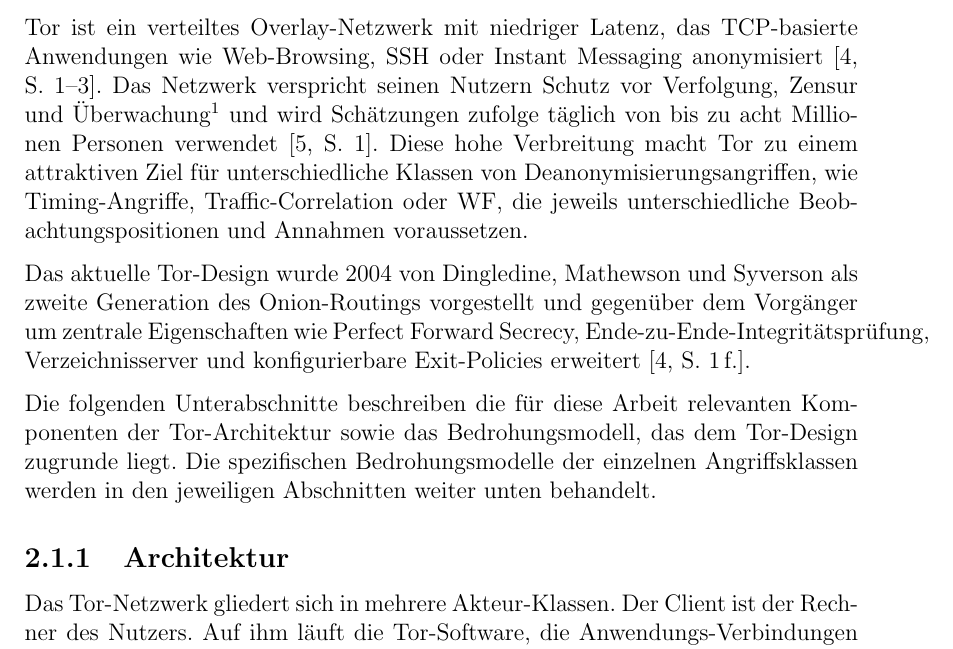
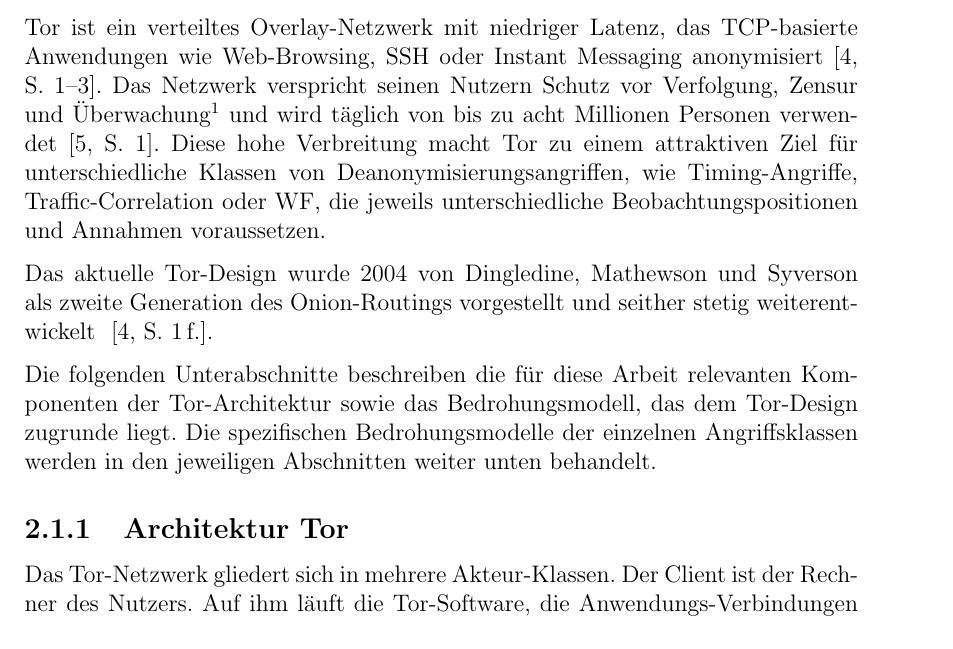
Before and after one commit to OliverStaub/BachelorThesis, a LaTeX thesis (src/thesis/hslu_thesis.tex, which reads src/thesis/chapters/02_stand_der_technik.tex): part of page 14 of 79, cut so that both start at the same text. Compiled offline with pdfLaTeX.

Commit message:
Updates from Overleaf

```diff
--- a/src/thesis/chapters/02_stand_der_technik.tex
+++ b/src/thesis/chapters/02_stand_der_technik.tex
@@ -4,14 +4,14 @@
 \section{Tor}
 
 \gls{tor} ist ein verteiltes Overlay-Netzwerk mit niedriger Latenz, das TCP-basierte Anwendungen wie Web-Browsing, SSH oder Instant Messaging anonymisiert~\cite[S.~1--3]{dingledine2004tor}.
-Das Netzwerk verspricht seinen Nutzern Schutz vor Verfolgung, Zensur und Überwachung\footnote{\url{https://www.torproject.org/de/}, abgerufen am 08.04.2026.} und wird Schätzungen zufolge täglich von bis zu acht Millionen Personen verwendet~\cite[S.~1]{mani2018understanding}.
+Das Netzwerk verspricht seinen Nutzern Schutz vor Verfolgung, Zensur und Überwachung\footnote{\url{https://www.torproject.org/de/}, abgerufen am 08.04.2026.} und wird täglich von bis zu acht Millionen Personen verwendet~\cite[S.~1]{mani2018understanding}.
 Diese hohe Verbreitung macht \gls{tor} zu einem attraktiven Ziel für unterschiedliche Klassen von Deanonymisierungsangriffen, wie Timing-Angriffe, Traffic-Correlation oder \gls{wf}, die jeweils unterschiedliche Beobachtungspositionen und Annahmen voraussetzen.
 
-Das aktuelle \gls{tor}-Design wurde 2004 von Dingledine, Mathewson und Syverson als zweite Generation des Onion-Routings vorgestellt und gegenüber dem Vorgänger um zentrale Eigenschaften wie Perfect Forward Secrecy, Ende-zu-Ende-Integritätsprüfung, Verzeichnisserver und konfigurierbare Exit-Policies erweitert~\cite[S.~1\,f.]{dingledine2004tor}.
+Das aktuelle \gls{tor}-Design wurde 2004 von Dingledine, Mathewson und Syverson als zweite Generation des Onion-Routings vorgestellt und seither stetig weiterentwickelt ~\cite[S.~1\,f.]{dingledine2004tor}.
 
 Die folgenden Unterabschnitte beschreiben die für diese Arbeit relevanten Komponenten der \gls{tor}-Architektur sowie das Bedrohungsmodell, das dem Tor-Design zugrunde liegt. Die spezifischen Bedrohungsmodelle der einzelnen Angriffsklassen werden in den jeweiligen Abschnitten weiter unten behandelt.
 
-\subsection{Architektur}
+\subsection{Architektur Tor}
 
 Das Tor-Netzwerk gliedert sich in mehrere Akteur-Klassen.
 Der Client ist der Rechner des Nutzers. Auf ihm läuft die Tor-Software, die Anwendungs-Verbindungen entgegennimmt, einen Pfad durch das Netzwerk wählt und die Daten schichtweise verschlüsselt~\cite[S.~4\,f.]{dingledine2004tor}.
```
